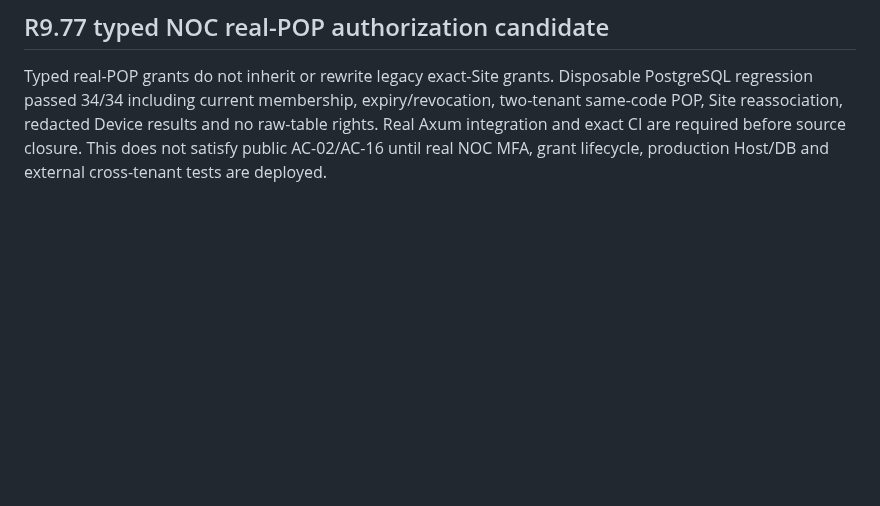
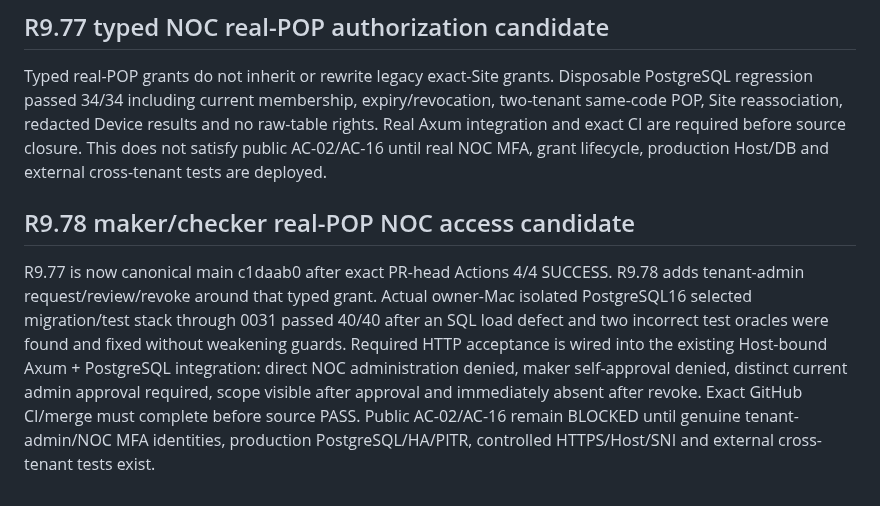
Before and after one commit to mr-ipat/ipat, a Markdown page: docs/PRD_AUDIT_MATRIX.md, the part around the change. GitHub-like rendering; blank space fills up the shorter version.

Commit message:
docs(r978): add audit classification for NOC grant lifecycle

```diff
--- a/docs/PRD_AUDIT_MATRIX.md
+++ b/docs/PRD_AUDIT_MATRIX.md
@@ -148,3 +148,6 @@ Canonical main 8cc8ddb after PR #167; exact-head workflow 37089136670 succeeded
 
 ## R9.77 typed NOC real-POP authorization candidate
 Typed real-POP grants do not inherit or rewrite legacy exact-Site grants. Disposable PostgreSQL regression passed 34/34 including current membership, expiry/revocation, two-tenant same-code POP, Site reassociation, redacted Device results and no raw-table rights. Real Axum integration and exact CI are required before source closure. This does not satisfy public AC-02/AC-16 until real NOC MFA, grant lifecycle, production Host/DB and external cross-tenant tests are deployed.
+
+## R9.78 maker/checker real-POP NOC access candidate
+R9.77 is now canonical main c1daab0 after exact PR-head Actions 4/4 SUCCESS. R9.78 adds tenant-admin request/review/revoke around that typed grant. Actual owner-Mac isolated PostgreSQL16 selected migration/test stack through 0031 passed 40/40 after an SQL load defect and two incorrect test oracles were found and fixed without weakening guards. Required HTTP acceptance is wired into the existing Host-bound Axum + PostgreSQL integration: direct NOC administration denied, maker self-approval denied, distinct current admin approval required, scope visible after approval and immediately absent after revoke. Exact GitHub CI/merge must complete before source PASS. Public AC-02/AC-16 remain BLOCKED until genuine tenant-admin/NOC MFA identities, production PostgreSQL/HA/PITR, controlled HTTPS/Host/SNI and external cross-tenant tests exist.
```
